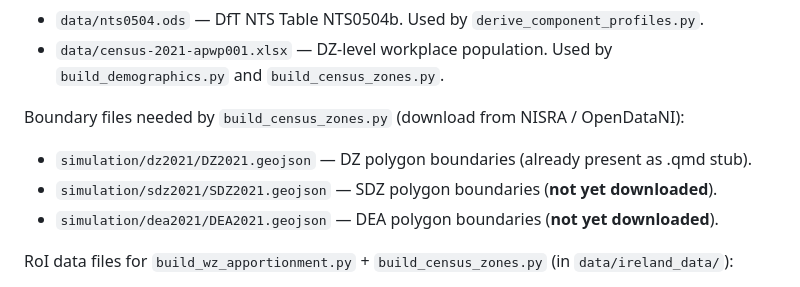
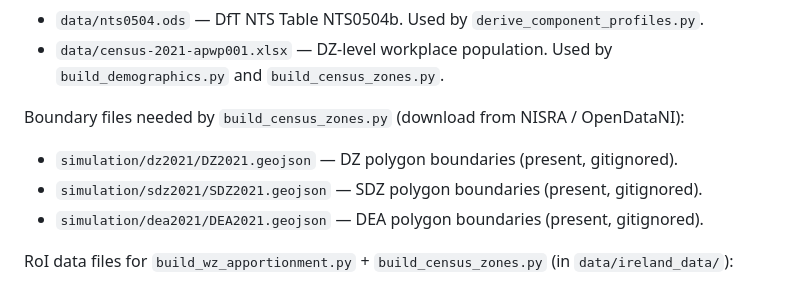
Before and after one commit to matthewkingston/roaaads-counter, a Markdown page: CLAUDE.md, the part around the change. Drawn GitHub-style.

Commit message:
docs: correct stale CLAUDE.md note — SDZ/DEA boundaries already downloaded
Co-Authored-By: Claude Sonnet 4.6 <noreply@anthropic.com>

```diff
--- a/CLAUDE.md
+++ b/CLAUDE.md
@@ -130,9 +130,9 @@ than restart.
 - `data/census-2021-apwp001.xlsx` — DZ-level workplace population. Used by `build_demographics.py` and `build_census_zones.py`.
 
 Boundary files needed by `build_census_zones.py` (download from NISRA / OpenDataNI):
-- `simulation/dz2021/DZ2021.geojson` — DZ polygon boundaries (already present as .qmd stub).
-- `simulation/sdz2021/SDZ2021.geojson` — SDZ polygon boundaries (**not yet downloaded**).
-- `simulation/dea2021/DEA2021.geojson` — DEA polygon boundaries (**not yet downloaded**).
+- `simulation/dz2021/DZ2021.geojson` — DZ polygon boundaries (present, gitignored).
+- `simulation/sdz2021/SDZ2021.geojson` — SDZ polygon boundaries (present, gitignored).
+- `simulation/dea2021/DEA2021.geojson` — DEA polygon boundaries (present, gitignored).
 
 RoI data files for `build_wz_apportionment.py` + `build_census_zones.py` (in `data/ireland_data/`):
 - `Small_Area_National_Statistical_Boundaries_2022_Ungeneralised_view_*.geojson` — 2022 SA boundaries (~410 MB).
```
